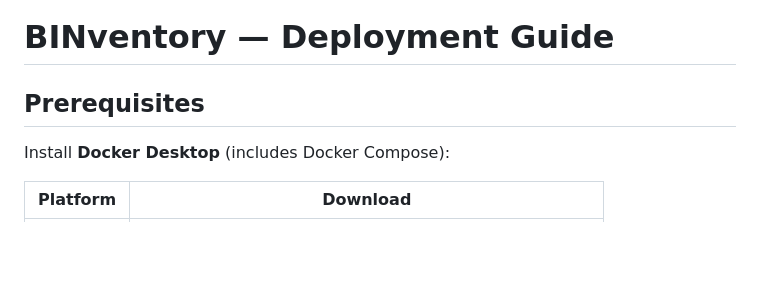
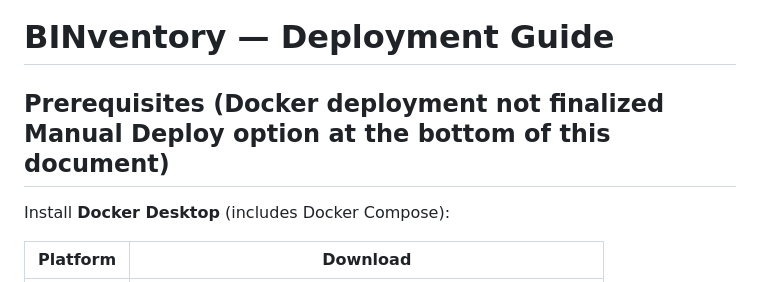
Before and after one commit to AllenYoungblood/Binventory, a Markdown page: DEPLOY.md, the part around the change. Drawn GitHub-style; blank space fills up the shorter version.

Commit message:
Update prerequisites for deployment guide
Clarify prerequisites section for deployment options.

```diff
--- a/DEPLOY.md
+++ b/DEPLOY.md
@@ -1,6 +1,6 @@
 # BINventory — Deployment Guide
 
-## Prerequisites
+## Prerequisites (Docker deployment not finalized Manual Deploy option at the bottom of this document)
 
 Install **Docker Desktop** (includes Docker Compose):
 
```
